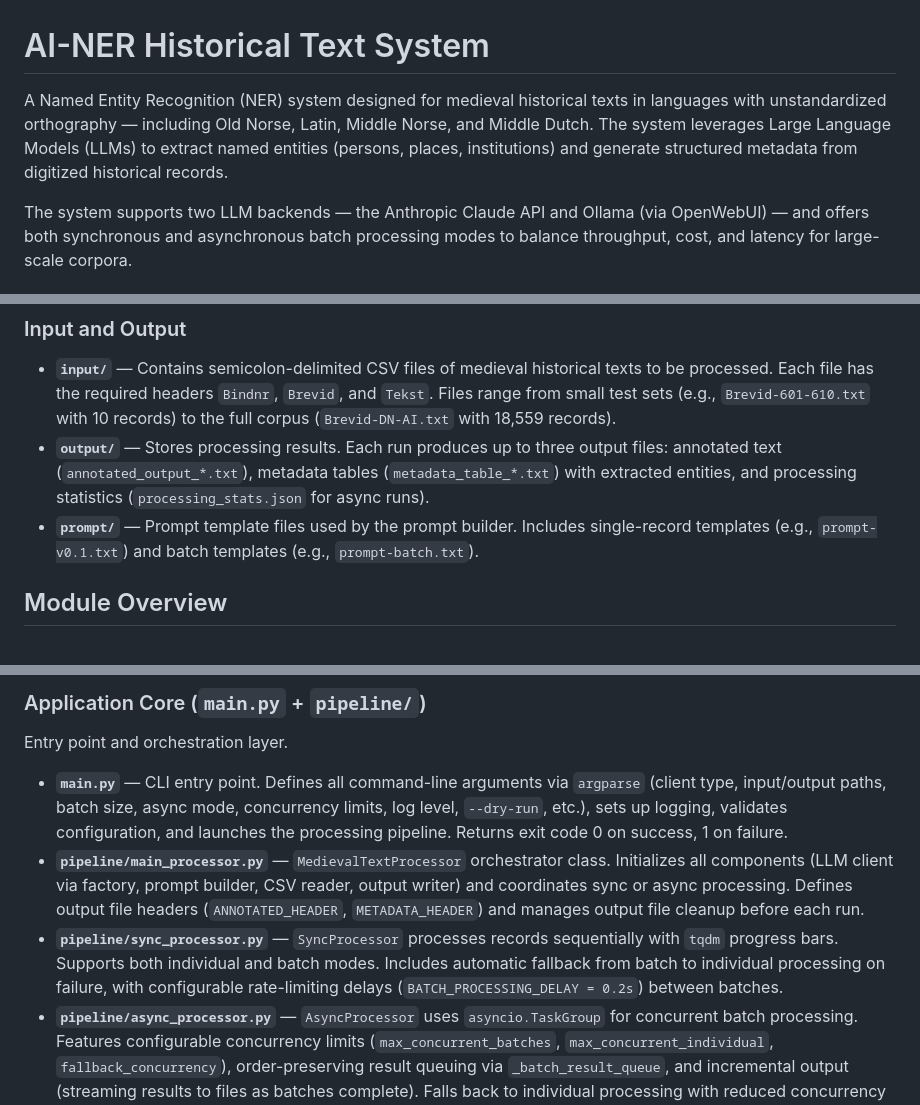
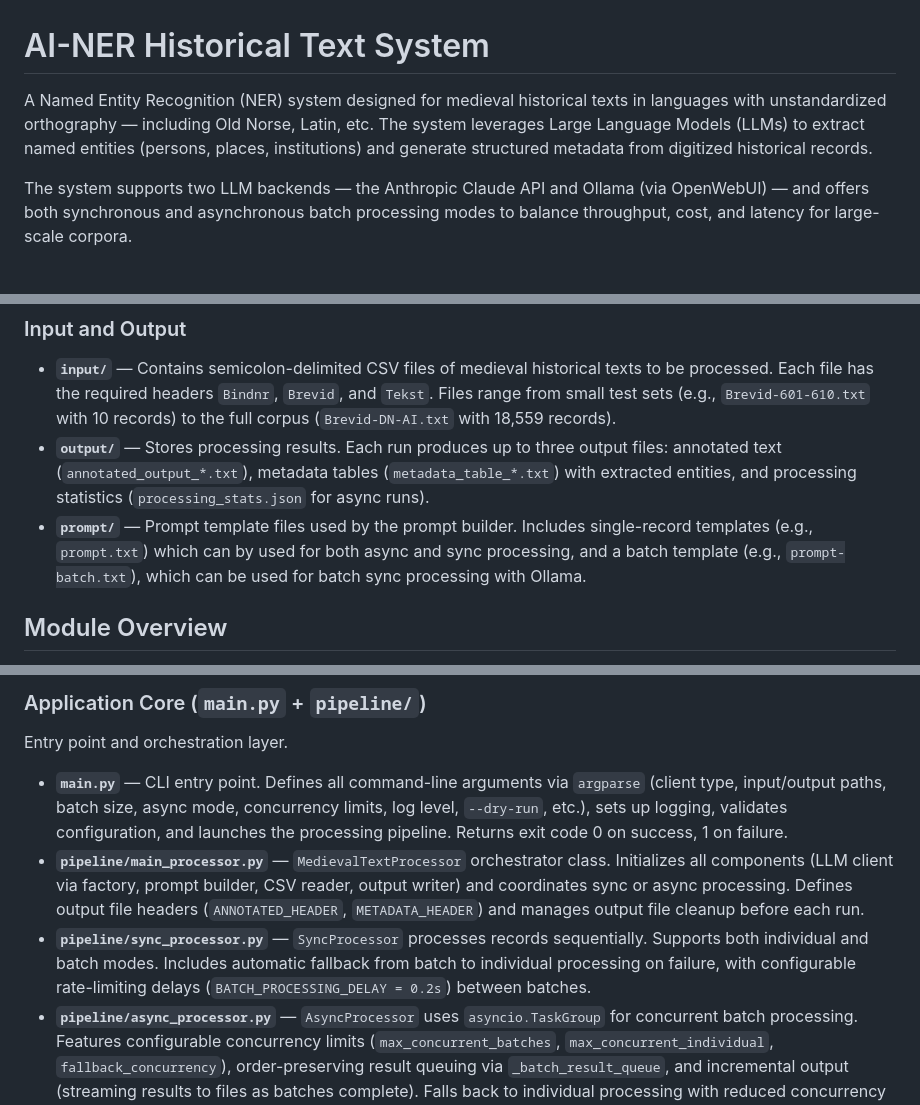
Before and after one commit to uib-ub/AI-NRE-System, a Markdown page: README.md, 3 parts joined by grey strips. Drawn GitHub-style.

Commit message:
update README for Processing Engine section

```diff
--- a/README.md
+++ b/README.md
@@ -1,6 +1,6 @@
 # AI-NER Historical Text System
 
-A Named Entity Recognition (NER) system designed for medieval historical texts in languages with unstandardized orthography — including Old Norse, Latin, Middle Norse, and Middle Dutch. The system leverages Large Language Models (LLMs) to extract named entities (persons, places, institutions) and generate structured metadata from digitized historical records.
+A Named Entity Recognition (NER) system designed for medieval historical texts in languages with unstandardized orthography — including Old Norse, Latin, etc. The system leverages Large Language Models (LLMs) to extract named entities (persons, places, institutions) and generate structured metadata from digitized historical records.
 
 The system supports two LLM backends — the Anthropic Claude API and Ollama (via OpenWebUI) — and offers both synchronous and asynchronous batch processing modes to balance throughput, cost, and latency for large-scale corpora.
 
@@ -14,7 +14,7 @@ The system supports two LLM backends — the Anthropic Claude API and Ollama (vi
 
 - **`input/`** — Contains semicolon-delimited CSV files of medieval historical texts to be processed. Each file has the required headers `Bindnr`, `Brevid`, and `Tekst`. Files range from small test sets (e.g., `Brevid-601-610.txt` with 10 records) to the full corpus (`Brevid-DN-AI.txt` with 18,559 records).
 - **`output/`** — Stores processing results. Each run produces up to three output files: annotated text (`annotated_output_*.txt`), metadata tables (`metadata_table_*.txt`) with extracted entities, and processing statistics (`processing_stats.json` for async runs).
-- **`prompt/`** — Prompt template files used by the prompt builder. Includes single-record templates (e.g., `prompt-v0.1.txt`) and batch templates (e.g., `prompt-batch.txt`).
+- **`prompt/`** — Prompt template files used by the prompt builder. Includes single-record templates (e.g., `prompt.txt`) which can by used for both async and sync processing, and a batch template (e.g., `prompt-batch.txt`), which can be used for batch sync processing with Ollama.
 
 ## Module Overview
 
@@ -26,7 +26,7 @@ Entry point and orchestration layer.
 
 - **`main.py`** — CLI entry point. Defines all command-line arguments via `argparse` (client type, input/output paths, batch size, async mode, concurrency limits, log level, `--dry-run`, etc.), sets up logging, validates configuration, and launches the processing pipeline. Returns exit code 0 on success, 1 on failure.
 - **`pipeline/main_processor.py`** — `MedievalTextProcessor` orchestrator class. Initializes all components (LLM client via factory, prompt builder, CSV reader, output writer) and coordinates sync or async processing. Defines output file headers (`ANNOTATED_HEADER`, `METADATA_HEADER`) and manages output file cleanup before each run.
-- **`pipeline/sync_processor.py`** — `SyncProcessor` processes records sequentially with `tqdm` progress bars. Supports both individual and batch modes. Includes automatic fallback from batch to individual processing on failure, with configurable rate-limiting delays (`BATCH_PROCESSING_DELAY = 0.2s`) between batches.
+- **`pipeline/sync_processor.py`** — `SyncProcessor` processes records sequentially. Supports both individual and batch modes. Includes automatic fallback from batch to individual processing on failure, with configurable rate-limiting delays (`BATCH_PROCESSING_DELAY = 0.2s`) between batches.
 - **`pipeline/async_processor.py`** — `AsyncProcessor` uses `asyncio.TaskGroup` for concurrent batch processing. Features configurable concurrency limits (`max_concurrent_batches`, `max_concurrent_individual`, `fallback_concurrency`), order-preserving result queuing via `_batch_result_queue`, and incremental output (streaming results to files as batches complete). Falls back to individual processing with reduced concurrency on batch failure.
 - **`pipeline/processor_protocol.py`** — `ProcessorContext` protocol that defines the interface `SyncProcessor` and `AsyncProcessor` depend on, breaking circular imports between pipeline modules. Specifies required attributes, class constants, and output file path properties.
 - **`pipeline/stats.py`** — `AsyncProcessingStats` dataclass for tracking async run metrics: total/processed/failed records, timing, `success_rate`, `throughput` (records/sec), and `summary()` for JSON output.
```
Also changed, not shown: other parts of README.md (+1 -1 lines).
